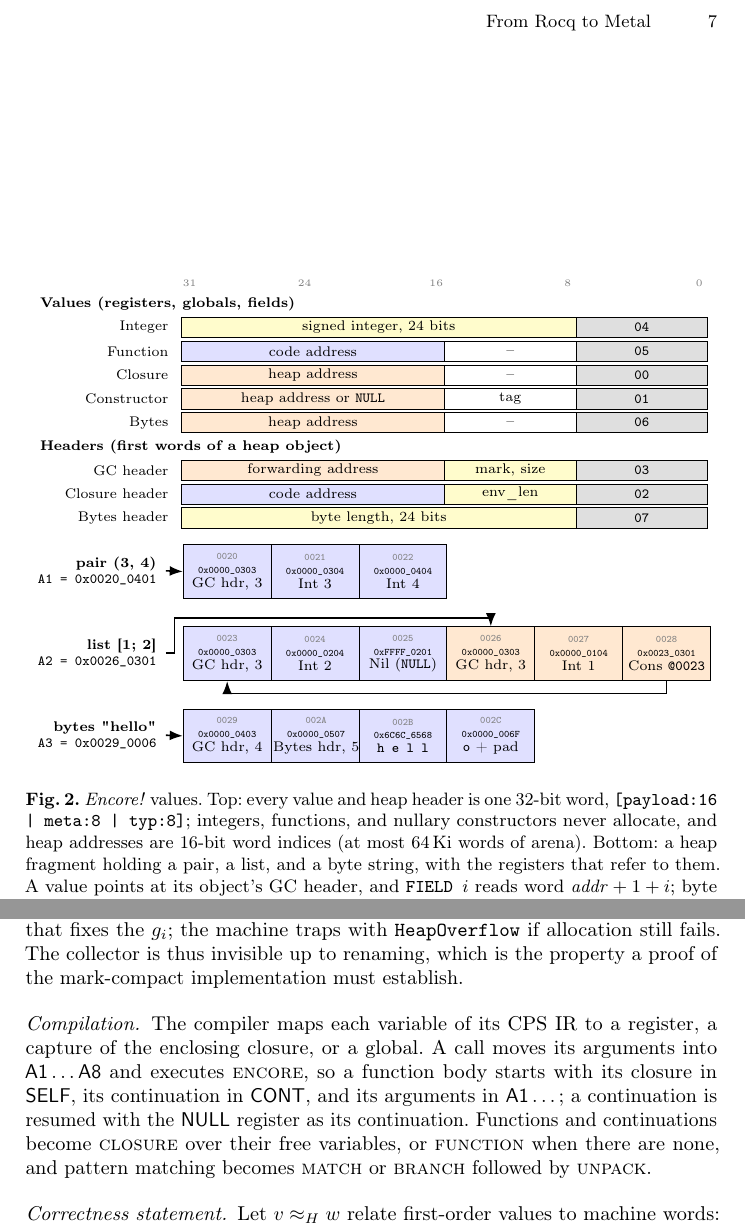
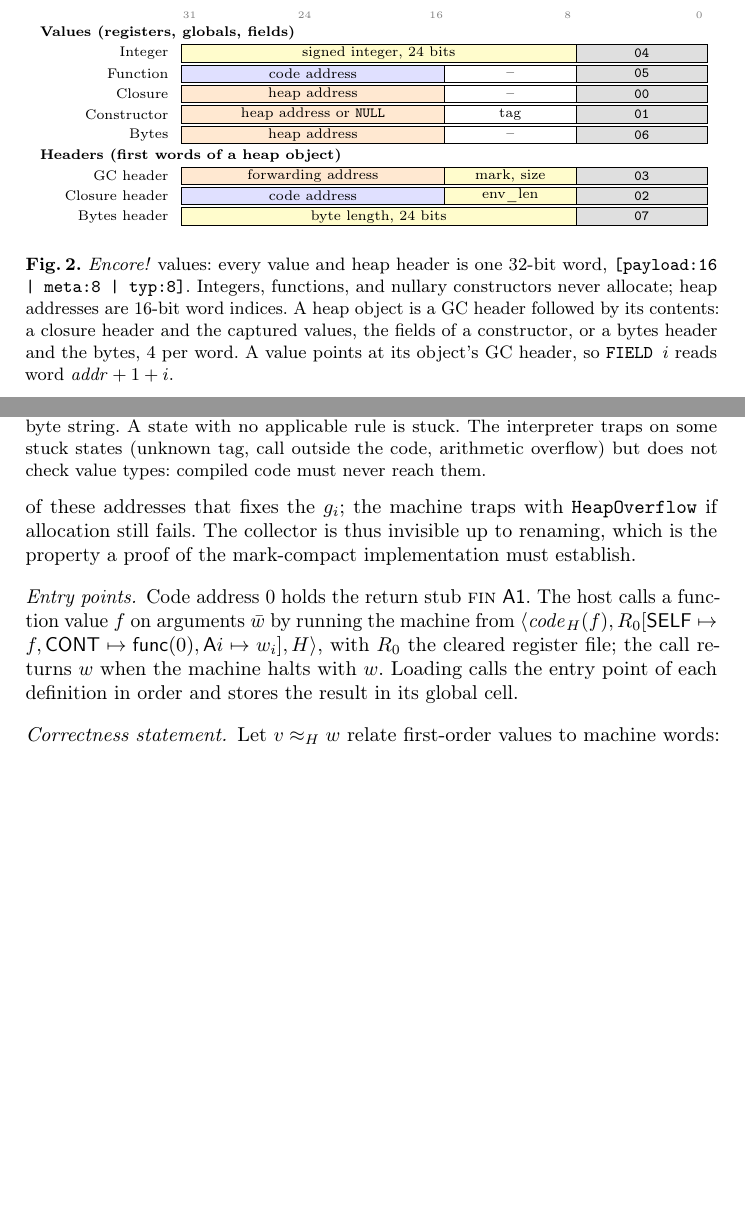
Before and after one commit to vbergeron/encore, a LaTeX paper (paper/rocq-to-metal.tex, which reads paper/fig-values.tex, paper/semantics.tex): two parts of pages 7 and 9 of 19 before the commit and two parts of pages 6 and 9 of 19 after it, joined at a grey line, cut at the place of the change, the shorter picture padded with empty space. Compiled offline with pdfLaTeX.

Commit message:
paper: shrink the values figure, close gaps in the VM semantics
- Values figure: keep the bit layout, move the heap object layout into
  the caption, drop the worked heap example.
- ENCORE: the target must lie in the code (runtime check in vm.rs).
- BRANCH: state its actual semantics (no range check, unlike MATCH).
- Stuck states: say which ones the interpreter traps on and that value
  types are not checked at run time (VM.md trust assumption).
- Entry points: return stub at address 0, host calls, loading.
- Conjecture: also cover host calls on first-order arguments, which is
  how the firmware runs step.

Co-Authored-By: Claude Opus 5.5 <noreply@anthropic.com>
Claude-Session: https://claude.ai/code/session_016H2bErUFfug6fjRjf6zXbi

```diff
--- a/paper/fig-values.tex
+++ b/paper/fig-values.tex
@@ -30,47 +31,6 @@
   \row{9}{Bytes header}  \fld{9}{0}{24}{vnum}{byte length, 24 bits}     \fld{9}{24}{8}{vtyp}{\texttt{07}}
 \end{tikzpicture}
 
-\medskip
-\begin{tikzpicture}[
-    font=\scriptsize,
-    word/.style={draw, minimum width=1.55cm, minimum height=0.95cm, inner sep=1pt,
-                 align=center, anchor=north west},
-    ptr/.style={-Latex, thick},
-  ]
-  \newcommand\w[6]{% name, x, y, address, hex, meaning; #7 fill via \wfill
-    \node[word, fill=\wfill] (#1) at (#2,#3)
-      {{\tiny\color{gray}\texttt{#4}}\\[-1pt]{\tiny\texttt{#5}}\\[-1pt]#6};}
-  \newcommand\hroot[4]{% y, value, register, word
-    \node[anchor=east, align=right] at (-0.35,{#1-0.47})
-      {\textbf{#2}\\\texttt{#3 = #4}};}
-  % pair (3, 4)
-  \def\wfill{vcode}
-  \hroot{0}{pair (3, 4)}{A1}{0x0020\_0401}
-  \w{a20}{0.00}{0}{0020}{0x0000\_0303}{GC hdr, 3}
-  \w{a21}{1.55}{0}{0021}{0x0000\_0304}{Int 3}
-  \w{a22}{3.10}{0}{0022}{0x0000\_0404}{Int 4}
-  % list [1; 2]
-  \hroot{-1.45}{list [1; 2]}{A2}{0x0026\_0301}
-  \w{a23}{0.00}{-1.45}{0023}{0x0000\_0303}{GC hdr, 3}
-  \w{a24}{1.55}{-1.45}{0024}{0x0000\_0204}{Int 2}
-  \w{a25}{3.10}{-1.45}{0025}{0xFFFF\_0201}{Nil (\texttt{NULL})}
-  \def\wfill{vheap}
-  \w{a26}{4.65}{-1.45}{0026}{0x0000\_0303}{GC hdr, 3}
-  \w{a27}{6.20}{-1.45}{0027}{0x0000\_0104}{Int 1}
-  \w{a28}{7.75}{-1.45}{0028}{0x0023\_0301}{Cons \texttt{@0023}}
-  % bytes "hello"
-  \def\wfill{vcode}
-  \hroot{-2.9}{bytes "hello"}{A3}{0x0029\_0006}
-  \w{a29}{0.00}{-2.9}{0029}{0x0000\_0403}{GC hdr, 4}
-  \w{a2a}{1.55}{-2.9}{002A}{0x0000\_0507}{Bytes hdr, 5}
-  \w{a2b}{3.10}{-2.9}{002B}{0x6C6C\_6568}{\texttt{h e l l}}
-  \w{a2c}{4.65}{-2.9}{002C}{0x0000\_006F}{\texttt{o} + pad}
-  % pointers
-  \draw[ptr] (-0.3,-0.47) -- (a20.west);
-  \draw[ptr] (-0.3,-1.92) -- (-0.15,-1.92) |- ([yshift=0.15cm]a26.north) -- (a26.north);
-  \draw[ptr] (a28.south) -- ++(0,-0.22) -| (a23.south);
-  \draw[ptr] (-0.3,-3.37) -- (a29.west);
-\end{tikzpicture}
-\caption{\encore{} values. Top: every value and heap header is one 32-bit word, \code{[payload:16 | meta:8 | typ:8]}; integers, functions, and nullary constructors never allocate, and heap addresses are 16-bit word indices (at most 64\,Ki words of arena). Bottom: a heap fragment holding a pair, a list, and a byte string, with the registers that refer to them. A value points at its object's GC header, and \code{FIELD $i$} reads word $\mathit{addr} + 1 + i$; byte strings pack 4 bytes per word, little-endian. Since values are immutable, a field always refers to an older object, at a lower address.}
+\caption{\encore{} values: every value and heap header is one 32-bit word, \code{[payload:16 | meta:8 | typ:8]}. Integers, functions, and nullary constructors never allocate; heap addresses are 16-bit word indices. A heap object is a GC header followed by its contents: a closure header and the captured values, the fields of a constructor, or a bytes header and the bytes, 4 per word. A value points at its object's GC header, so \code{FIELD $i$} reads word $\mathit{addr} + 1 + i$.}
 \label{fig:values}
 \end{figure}
--- a/paper/semantics.tex
+++ b/paper/semantics.tex
@@ -61,14 +61,14 @@ c(pc) & \text{condition} & \text{next state} \\
 \end{array}
 $}
 \]
-\caption{Bytecode machine (\code{vm.rs}). $\instr{branch}$ is $\instr{match}$ with two targets; $\instr{op}$ stands for the integer and byte-string opcodes, where $H'$ extends $H$ when the result is a new byte string. A state with no applicable rule traps; load-time validation guarantees that $pc$ always designates an instruction.}
+\caption{Bytecode machine (\code{vm.rs}). $\instr{branch}\ r\ b\ \ell_0\ \ell_1$ jumps to $\ell_0$ if the tag of $R(r)$ is $b$ and to $\ell_1$ otherwise; $\instr{global\_w}$ is $\instr{global}$ with a 16-bit index; $\instr{op}$ stands for the literal, integer, and byte-string opcodes, where $H'$ extends $H$ when the result is a new byte string. A state with no applicable rule is stuck. The interpreter traps on some stuck states (unknown tag, call outside the code, arithmetic overflow) but does not check value types: compiled code must never reach them.}
 \label{fig:vm}
 \end{figure}
 
-\paragraph{Compilation.}
-The compiler maps each variable of its CPS IR to a register, a capture of the enclosing closure, or a global.
-A call moves its arguments into $\kw{A1} \dots \kw{A8}$ and executes $\instr{encore}$, so a function body starts with its closure in $\kw{SELF}$, its continuation in $\kw{CONT}$, and its arguments in $\kw{A1} \dots$; a continuation is resumed with the $\kw{NULL}$ register as its continuation.
-Functions and continuations become $\instr{closure}$ over their free variables, or $\instr{function}$ when there are none, and pattern matching becomes $\instr{match}$ or $\instr{branch}$ followed by $\instr{unpack}$.
+\paragraph{Entry points.}
+Code address $0$ holds the return stub $\instr{fin}\ \kw{A1}$.
+The host calls a function value $f$ on arguments $\bar{w}$ by running the machine from $\langle \mathit{code}_H(f), R_0[\kw{SELF} \mapsto f, \kw{CONT} \mapsto \kw{func}(0), \kw{A}i \mapsto w_i], H \rangle$, with $R_0$ the cleared register file; the call returns $w$ when the machine halts with $w$.
+Loading calls the entry point of each definition in order and stores the result in its global cell.
 
 \paragraph{Correctness statement.}
 Let $v \approx_H w$ relate first-order values to machine words: $n \approx_H \kw{int}(n)$; $s \approx_H \kw{bytes}(a)$ when $H(a) = s$; $C() \approx_H \kw{con}(t(C), \bullet)$; and $C(\bar{v}) \approx_H \kw{con}(t(C), a)$ when $H(a) = \langle \bar{w} \rangle$ and $v_i \approx_H w_i$ for all $i$, where $t(C)$ is the tag of constructor $C$.
```
Also changed, not shown: paper/rocq-to-metal.tex (+2 -2 lines), paper/semantics-full.tex (+8 -2 lines), paper/fig-values.tex (7 more changed lines), paper/semantics.tex (5 more changed lines).
